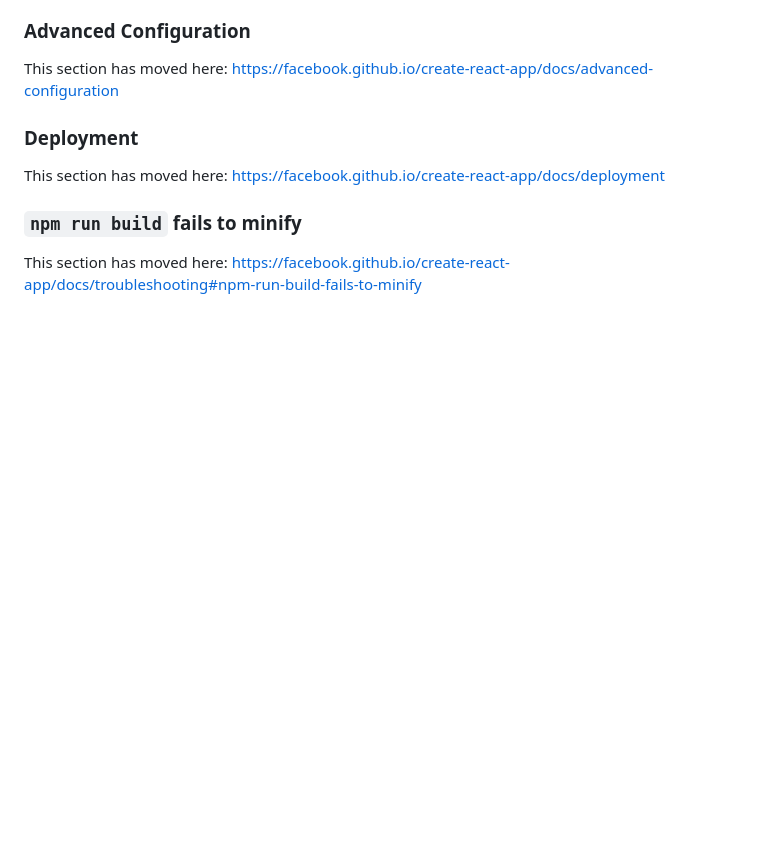
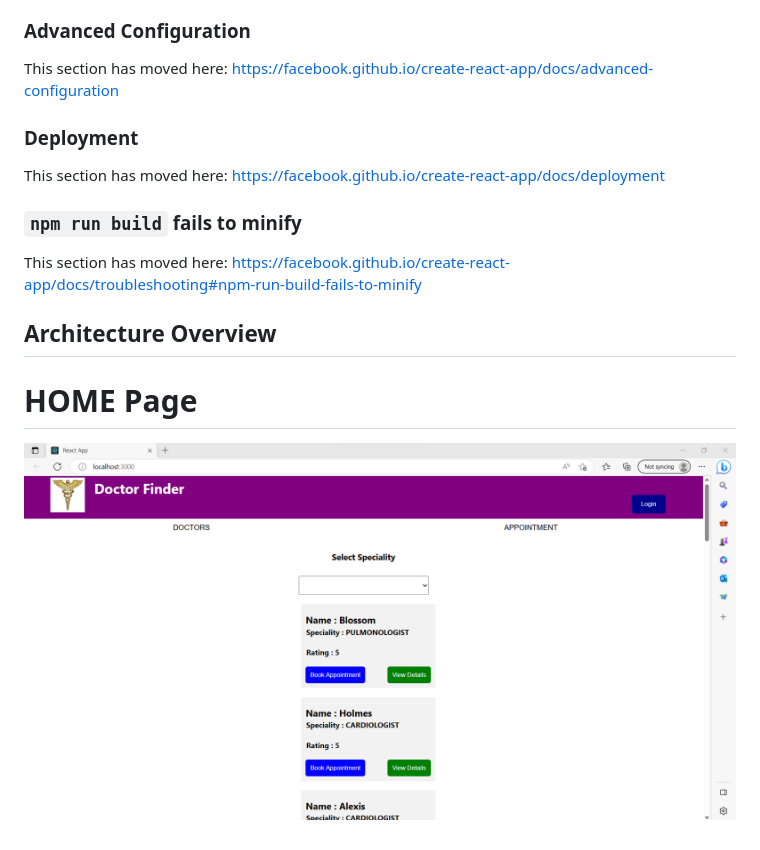
Before and after one commit to Manish210103/BookMyConsultation-UI, a Markdown page: README.md, the part around the change. Rendered like a GitHub page; blank space fills up the shorter version.

```diff
--- a/README.md
+++ b/README.md
@@ -76,3 +76,9 @@ This section has moved here: [https://facebook.github.io/create-react-app/docs/d
 ### `npm run build` fails to minify
 
 This section has moved here: [https://facebook.github.io/create-react-app/docs/troubleshooting#npm-run-build-fails-to-minify](https://facebook.github.io/create-react-app/docs/troubleshooting#npm-run-build-fails-to-minify)
+
+
+## Architecture Overview
+
+# HOME Page
+![Alt Text](./SS%20BookMyConsultation/home.png)
```
